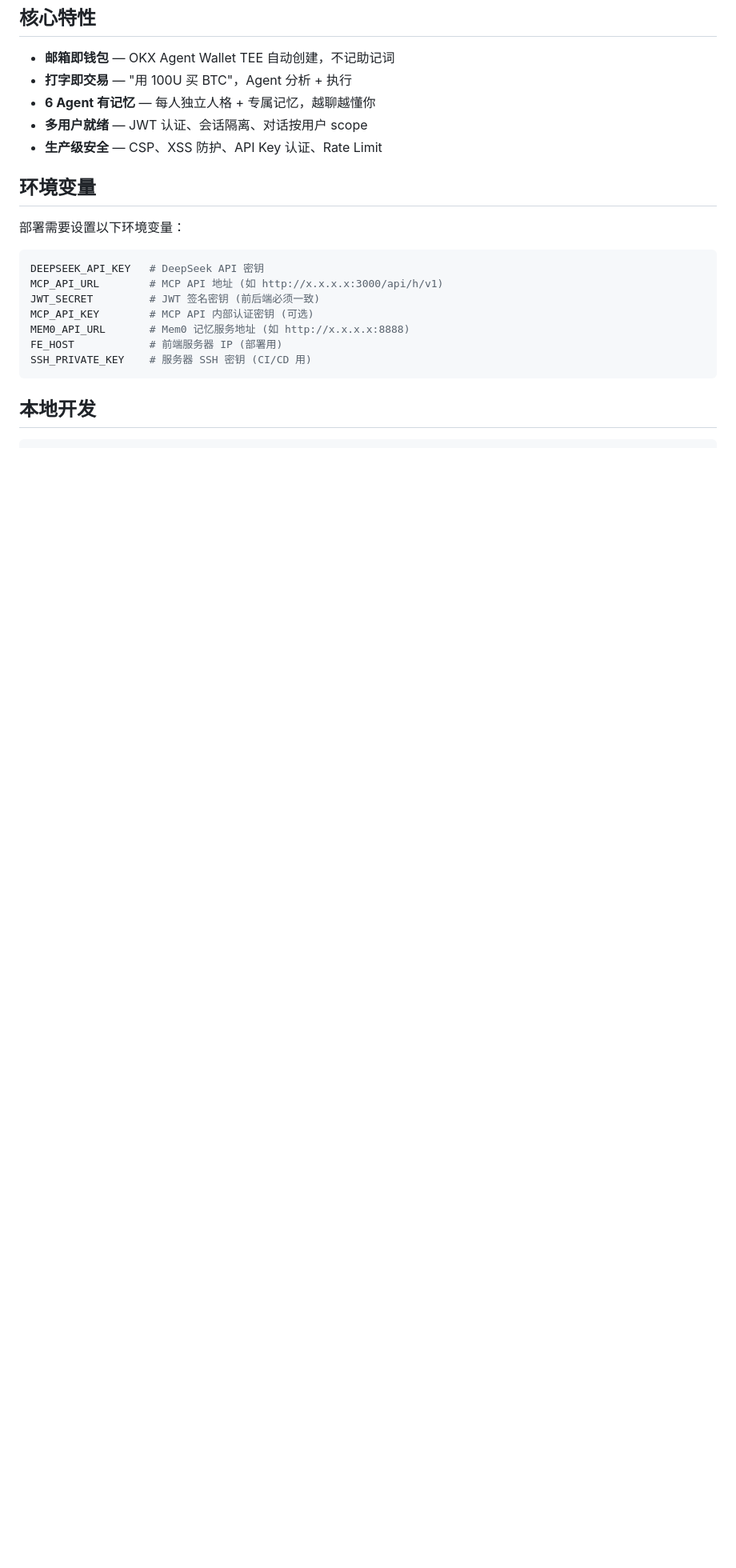
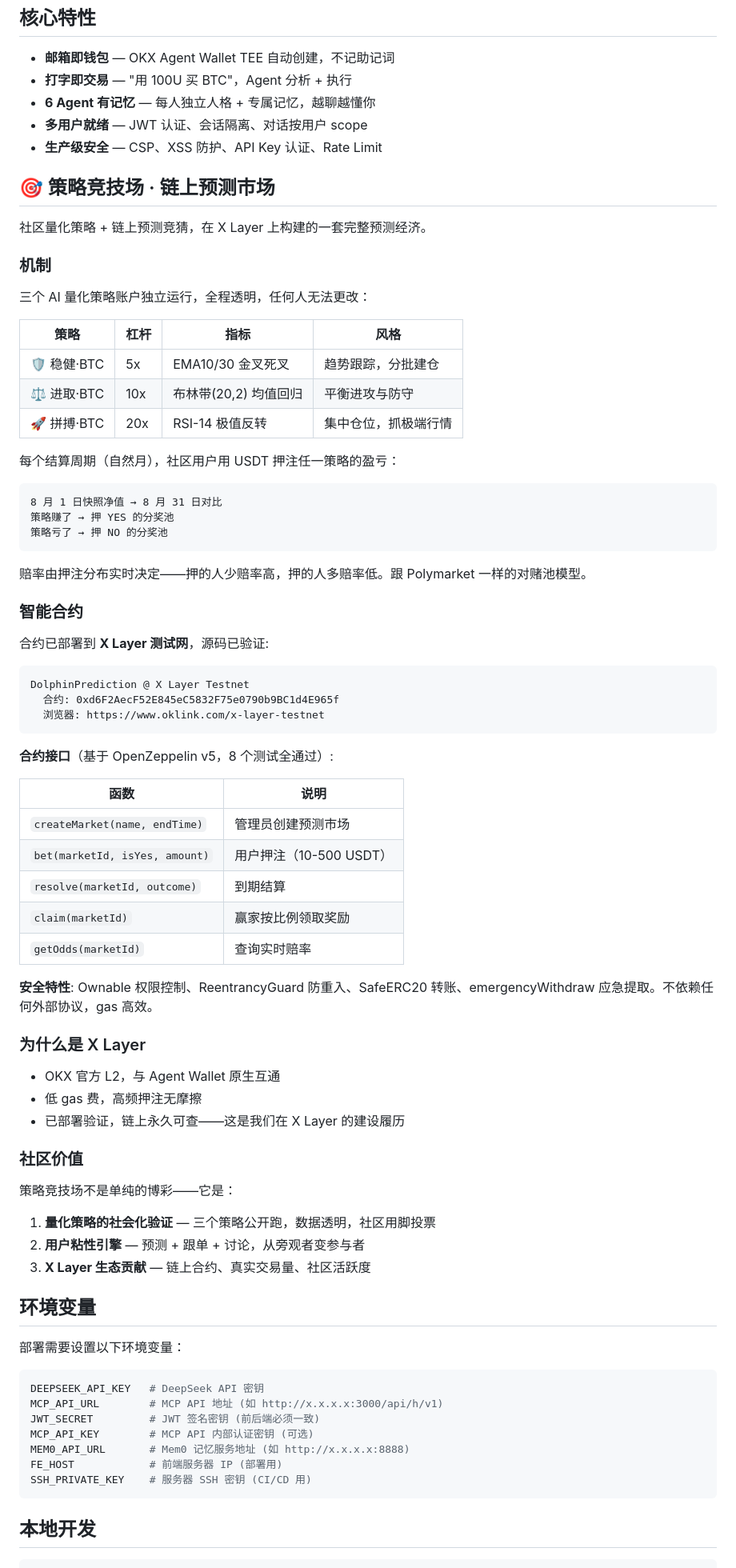
Before and after one commit to hwalletvip888-h/dolphin-community-01, a Markdown page: README.md, the part around the change. Shown at 80% size. GitHub-like rendering; blank space fills up the shorter version.

Commit message:
docs: add strategy arena & on-chain prediction market section
Introduce DolphinPrediction smart contract deployed on X Layer testnet,
three quantitative BTC strategies, and community prediction mechanism.

Co-Authored-By: Claude Opus 4.7 <noreply@anthropic.com>

````diff
--- a/README.md
+++ b/README.md
@@ -156,6 +156,66 @@ dolphin-community/
 - **多用户就绪** — JWT 认证、会话隔离、对话按用户 scope
 - **生产级安全** — CSP、XSS 防护、API Key 认证、Rate Limit
 
+## 🎯 策略竞技场 · 链上预测市场
+
+社区量化策略 + 链上预测竞猜，在 X Layer 上构建的一套完整预测经济。
+
+### 机制
+
+三个 AI 量化策略账户独立运行，全程透明，任何人无法更改：
+
+| 策略 | 杠杆 | 指标 | 风格 |
+|------|------|------|------|
+| 🛡️ 稳健·BTC | 5x | EMA10/30 金叉死叉 | 趋势跟踪，分批建仓 |
+| ⚖️ 进取·BTC | 10x | 布林带(20,2) 均值回归 | 平衡进攻与防守 |
+| 🚀 拼搏·BTC | 20x | RSI-14 极值反转 | 集中仓位，抓极端行情 |
+
+每个结算周期（自然月），社区用户用 USDT 押注任一策略的盈亏：
+
+```
+8 月 1 日快照净值 → 8 月 31 日对比
+策略赚了 → 押 YES 的分奖池
+策略亏了 → 押 NO 的分奖池
+```
+
+赔率由押注分布实时决定——押的人少赔率高，押的人多赔率低。跟 Polymarket 一样的对赌池模型。
+
+### 智能合约
+
+合约已部署到 **X Layer 测试网**，源码已验证:
+
+```
+DolphinPrediction @ X Layer Testnet
+  合约: 0xd6F2AecF52E845eC5832F75e0790b9BC1d4E965f
+  浏览器: https://www.oklink.com/x-layer-testnet
+```
+
+**合约接口**（基于 OpenZeppelin v5，8 个测试全通过）:
+
+| 函数 | 说明 |
+|------|------|
+| `createMarket(name, endTime)` | 管理员创建预测市场 |
+| `bet(marketId, isYes, amount)` | 用户押注（10-500 USDT） |
+| `resolve(marketId, outcome)` | 到期结算 |
+| `claim(marketId)` | 赢家按比例领取奖励 |
+| `getOdds(marketId)` | 查询实时赔率 |
+
+**安全特性**: Ownable 权限控制、ReentrancyGuard 防重入、SafeERC20 转账、emergencyWithdraw 应急提取。不依赖任何外部协议，gas 高效。
+
+### 为什么是 X Layer
+
+- OKX 官方 L2，与 Agent Wallet 原生互通
+- 低 gas 费，高频押注无摩擦
+- 已部署验证，链上永久可查——这是我们在 X Layer 的建设履历
+
+### 社区价值
+
+策略竞技场不是单纯的博彩——它是：
+
+1. **量化策略的社会化验证** — 三个策略公开跑，数据透明，社区用脚投票
+2. **用户粘性引擎** — 预测 + 跟单 + 讨论，从旁观者变参与者
+3. **X Layer 生态贡献** — 链上合约、真实交易量、社区活跃度
+
 ## 环境变量
 
 部署需要设置以下环境变量：
````
